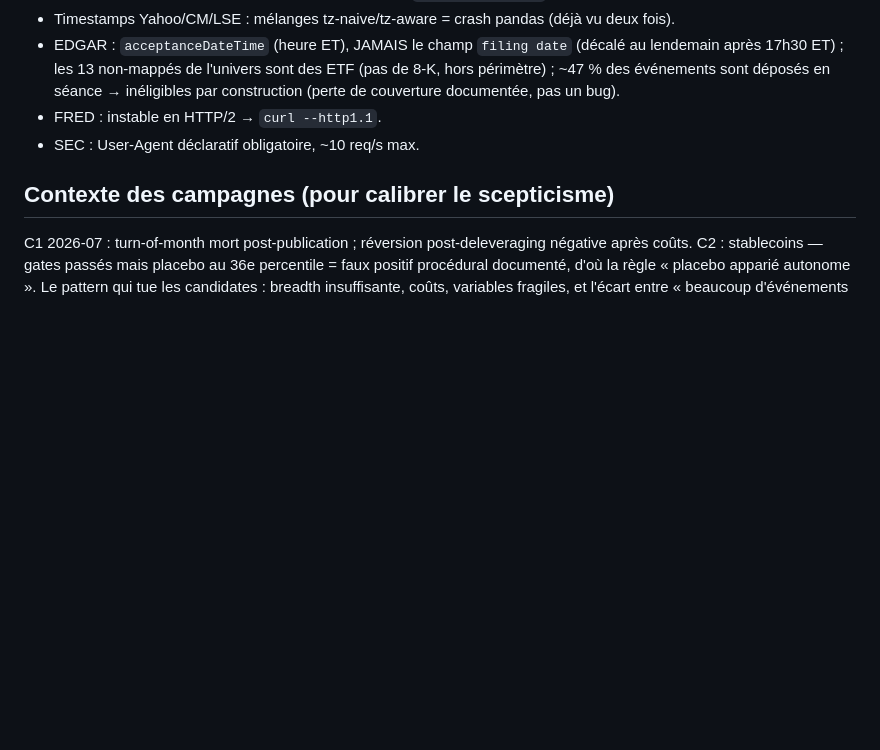
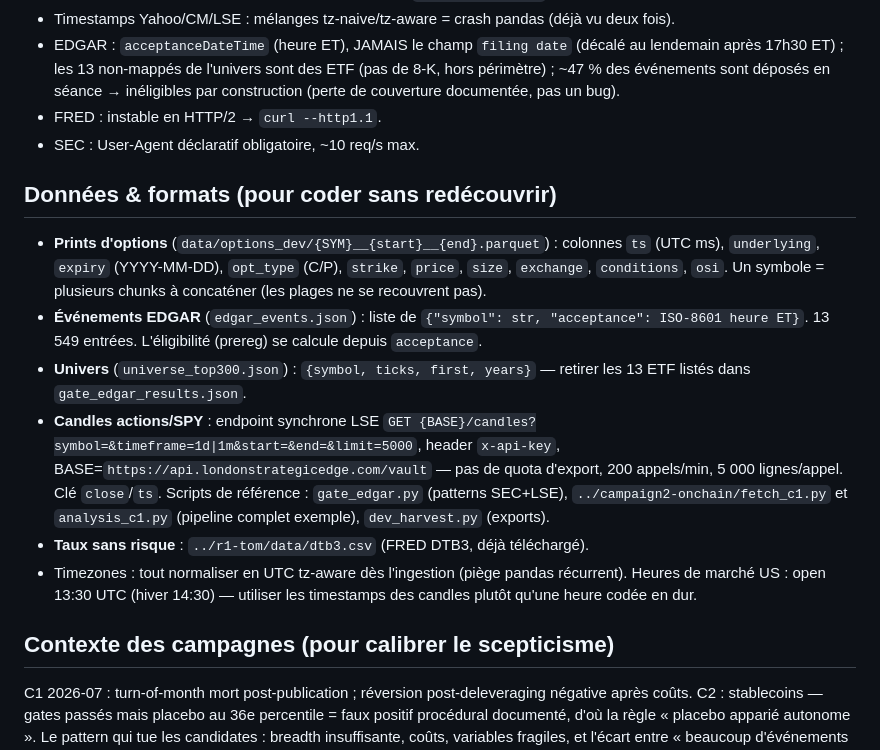
Before and after one commit to raw-bot/0rum, a Markdown page: research/campaign3-vol/HANDOFF.md, the part around the change. GitHub-like rendering; blank space fills up the shorter version.

Commit message:
research(campaign3): HANDOFF — add data formats and API reference section for cold-start sessions
Co-Authored-By: Claude Fable 5 <noreply@anthropic.com>

```diff
--- a/research/campaign3-vol/HANDOFF.md
+++ b/research/campaign3-vol/HANDOFF.md
@@ -46,6 +46,15 @@ Document de passation pour tout modèle/session reprenant ce travail. Lu conjoin
 - FRED : instable en HTTP/2 → `curl --http1.1`.
 - SEC : User-Agent déclaratif obligatoire, ~10 req/s max.
 
+## Données & formats (pour coder sans redécouvrir)
+
+- **Prints d'options** (`data/options_dev/{SYM}__{start}__{end}.parquet`) : colonnes `ts` (UTC ms), `underlying`, `expiry` (YYYY-MM-DD), `opt_type` (C/P), `strike`, `price`, `size`, `exchange`, `conditions`, `osi`. Un symbole = plusieurs chunks à concaténer (les plages ne se recouvrent pas).
+- **Événements EDGAR** (`edgar_events.json`) : liste de `{"symbol": str, "acceptance": ISO-8601 heure ET}`. 13 549 entrées. L'éligibilité (prereg) se calcule depuis `acceptance`.
+- **Univers** (`universe_top300.json`) : `{symbol, ticks, first, years}` — retirer les 13 ETF listés dans `gate_edgar_results.json`.
+- **Candles actions/SPY** : endpoint synchrone LSE `GET {BASE}/candles?symbol=&timeframe=1d|1m&start=&end=&limit=5000`, header `x-api-key`, BASE=`https://api.londonstrategicedge.com/vault` — pas de quota d'export, 200 appels/min, 5 000 lignes/appel. Clé `close`/`ts`. Scripts de référence : `gate_edgar.py` (patterns SEC+LSE), `../campaign2-onchain/fetch_c1.py` et `analysis_c1.py` (pipeline complet exemple), `dev_harvest.py` (exports).
+- **Taux sans risque** : `../r1-tom/data/dtb3.csv` (FRED DTB3, déjà téléchargé).
+- Timezones : tout normaliser en UTC tz-aware dès l'ingestion (piège pandas récurrent). Heures de marché US : open 13:30 UTC (hiver 14:30) — utiliser les timestamps des candles plutôt qu'une heure codée en dur.
+
 ## Contexte des campagnes (pour calibrer le scepticisme)
 
 C1 2026-07 : turn-of-month mort post-publication ; réversion post-deleveraging négative après coûts. C2 : stablecoins — gates passés mais placebo au 36e percentile = faux positif procédural documenté, d'où la règle « placebo apparié autonome ». Le pattern qui tue les candidates : breadth insuffisante, coûts, variables fragiles, et l'écart entre « beaucoup d'événements » et « beaucoup d'information indépendante ». La candidate A est la première à survivre au circuit complet — la probabilité d'un edge net reste inconnue et le protocole existe précisément pour que le verdict, quel qu'il soit, soit fiable.
```
